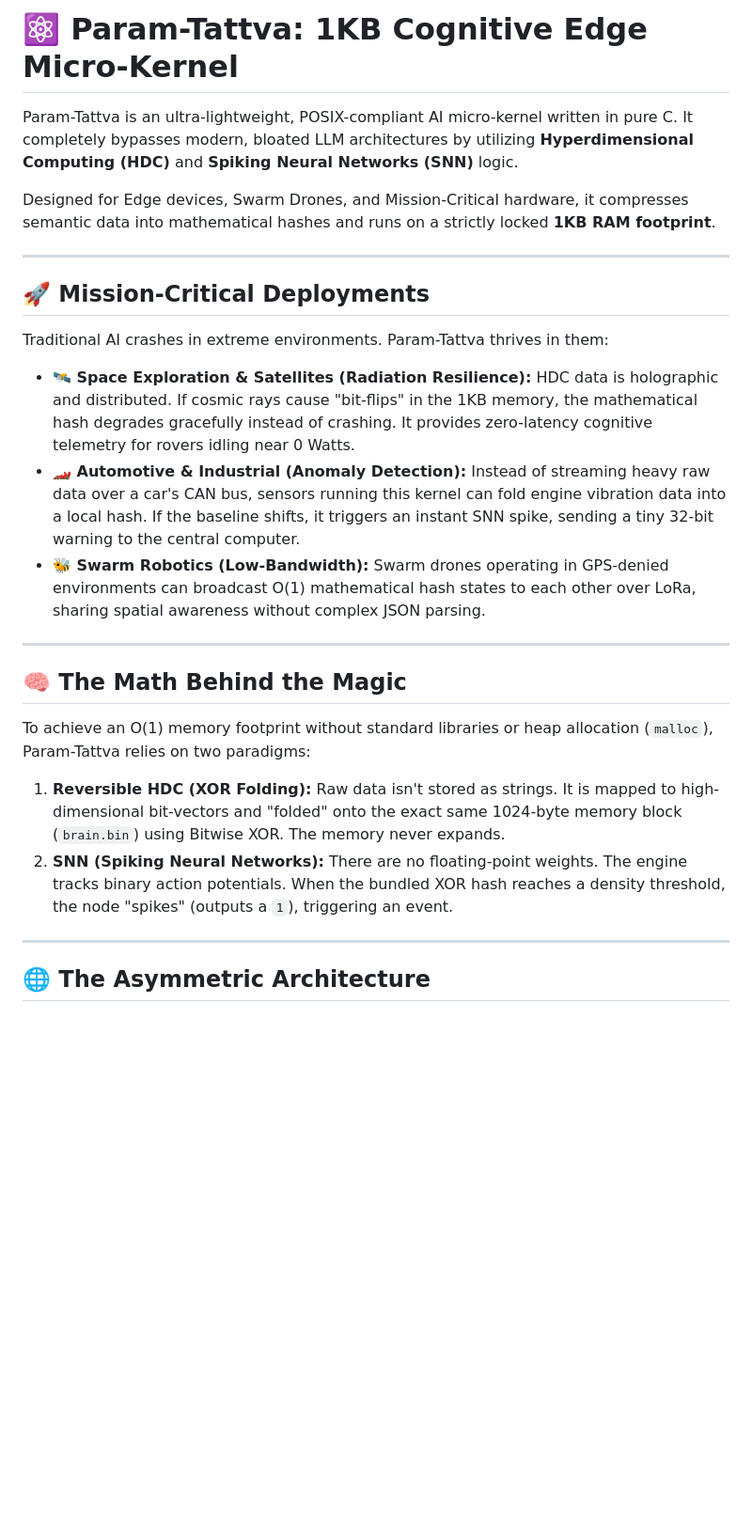
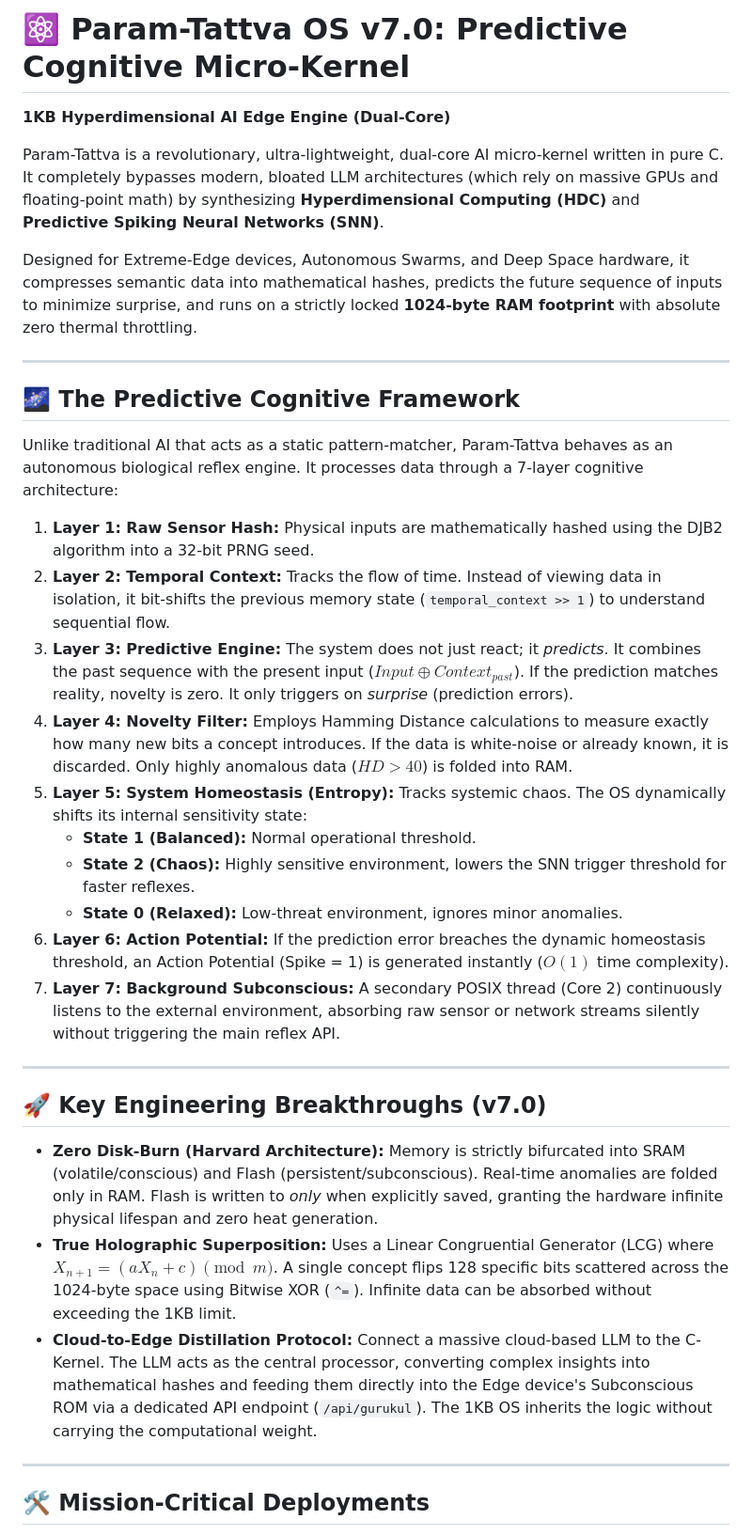
Before and after one commit to zyveraai-ai/Param-Tattva-Micro-OS, a Markdown page: README.md, the part around one of its changes. Shown at 94% size. Drawn GitHub-style; blank space fills up the shorter version.

```diff
--- a/README.md
+++ b/README.md
@@ -1,29 +1,36 @@
-# ⚛️ Param-Tattva: 1KB Cognitive Edge Micro-Kernel
+# ⚛️ Param-Tattva OS v7.0: Predictive Cognitive Micro-Kernel
+**1KB Hyperdimensional AI Edge Engine (Dual-Core)**
 
-Param-Tattva is an ultra-lightweight, POSIX-compliant AI micro-kernel written in pure C. It completely bypasses modern, bloated LLM architectures by utilizing **Hyperdimensional Computing (HDC)** and **Spiking Neural Networks (SNN)** logic.
+Param-Tattva is a revolutionary, ultra-lightweight, dual-core AI micro-kernel written in pure C. It completely bypasses modern, bloated LLM architectures (which rely on massive GPUs and floating-point math) by synthesizing **Hyperdimensional Computing (HDC)** and **Predictive Spiking Neural Networks (SNN)**.
 
-Designed for Edge devices, Swarm Drones, and Mission-Critical hardware, it compresses semantic data into mathematical hashes and runs on a strictly locked **1KB RAM footprint**.
+Designed for Extreme-Edge devices, Autonomous Swarms, and Deep Space hardware, it compresses semantic data into mathematical hashes, predicts the future sequence of inputs to minimize surprise, and runs on a strictly locked **1024-byte RAM footprint** with absolute zero thermal throttling.
 
 ---
 
-## 🚀 Mission-Critical Deployments
+## 🌌 The Predictive Cognitive Framework
 
-Traditional AI crashes in extreme environments. Param-Tattva thrives in them:
+Unlike traditional AI that acts as a static pattern-matcher, Param-Tattva behaves as an autonomous biological reflex engine. It processes data through a 7-layer cognitive architecture:
 
-* **🛰️ Space Exploration & Satellites (Radiation Resilience):** HDC data is holographic and distributed. If cosmic rays cause "bit-flips" in the 1KB memory, the mathematical hash degrades gracefully instead of crashing. It provides zero-latency cognitive telemetry for rovers idling near 0 Watts.
-* **🏎️ Automotive & Industrial (Anomaly Detection):** Instead of streaming heavy raw data over a car's CAN bus, sensors running this kernel can fold engine vibration data into a local hash. If the baseline shifts, it triggers an instant SNN spike, sending a tiny 32-bit warning to the central computer.
-* **🐝 Swarm Robotics (Low-Bandwidth):** Swarm drones operating in GPS-denied environments can broadcast O(1) mathematical hash states to each other over LoRa, sharing spatial awareness without complex JSON parsing.
+1. **Layer 1: Raw Sensor Hash:** Physical inputs are mathematically hashed using the DJB2 algorithm into a 32-bit PRNG seed.
+2. **Layer 2: Temporal Context:** Tracks the flow of time. Instead of viewing data in isolation, it bit-shifts the previous memory state (`temporal_context >> 1`) to understand sequential flow.
+3. **Layer 3: Predictive Engine:** The system does not just react; it *predicts*. It combines the past sequence with the present input ($Input \oplus Context_{past}$). If the prediction matches reality, novelty is zero. It only triggers on *surprise* (prediction errors).
+4. **Layer 4: Novelty Filter:** Employs Hamming Distance calculations to measure exactly how many new bits a concept introduces. If the data is white-noise or already known, it is discarded. Only highly anomalous data ($HD > 40$) is folded into RAM.
+5. **Layer 5: System Homeostasis (Entropy):** Tracks systemic chaos. The OS dynamically shifts its internal sensitivity state:
+   * **State 1 (Balanced):** Normal operational threshold.
+   * **State 2 (Chaos):** Highly sensitive environment, lowers the SNN trigger threshold for faster reflexes.
+   * **State 0 (Relaxed):** Low-threat environment, ignores minor anomalies.
+6. **Layer 6: Action Potential:** If the prediction error breaches the dynamic homeostasis threshold, an Action Potential (Spike = 1) is generated instantly ($O(1)$ time complexity).
+7. **Layer 7: Background Subconscious:** A secondary POSIX thread (Core 2) continuously listens to the external environment, absorbing raw sensor or network streams silently without triggering the main reflex API.
 
 ---
 
-## 🧠 The Math Behind the Magic
+## 🚀 Key Engineering Breakthroughs (v7.0)
 
-To achieve an O(1) memory footprint without standard libraries or heap allocation (`malloc`), Param-Tattva relies on two paradigms:
-
-1. **Reversible HDC (XOR Folding):** Raw data isn't stored as strings. It is mapped to high-dimensional bit-vectors and "folded" onto the exact same 1024-byte memory block (`brain.bin`) using Bitwise XOR. The memory never expands.
-2. **SNN (Spiking Neural Networks):** There are no floating-point weights. The engine tracks binary action potentials. When the bundled XOR hash reaches a density threshold, the node "spikes" (outputs a `1`), triggering an event.
+* **Zero Disk-Burn (Harvard Architecture):** Memory is strictly bifurcated into SRAM (volatile/conscious) and Flash (persistent/subconscious). Real-time anomalies are folded only in RAM. Flash is written to *only* when explicitly saved, granting the hardware infinite physical lifespan and zero heat generation.
+* **True Holographic Superposition:** Uses a Linear Congruential Generator (LCG) where $X_{n+1} = (aX_n + c) \pmod m$. A single concept flips 128 specific bits scattered across the 1024-byte space using Bitwise XOR (`^=`). Infinite data can be absorbed without exceeding the 1KB limit.
+* **Cloud-to-Edge Distillation Protocol:** Connect a massive cloud-based LLM to the C-Kernel. The LLM acts as the central processor, converting complex insights into mathematical hashes and feeding them directly into the Edge device's Subconscious ROM via a dedicated API endpoint (`/api/gurukul`). The 1KB OS inherits the logic without carrying the computational weight.
 
 ---
 
-## 🌐 The Asymmetric Architecture
+## 🛠️ Mission-Critical Deployments
 
```
Also changed, not shown: other parts of README.md (+36 -56 lines).
